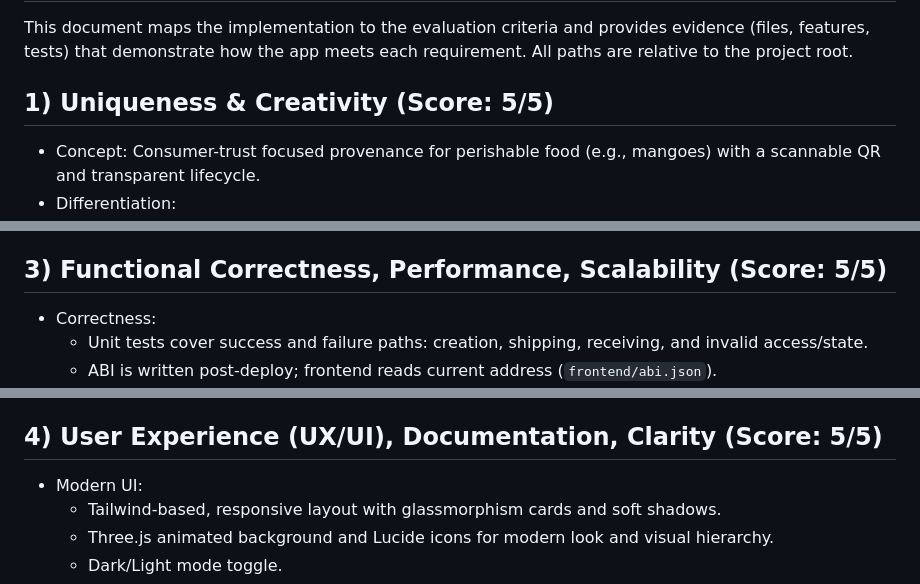
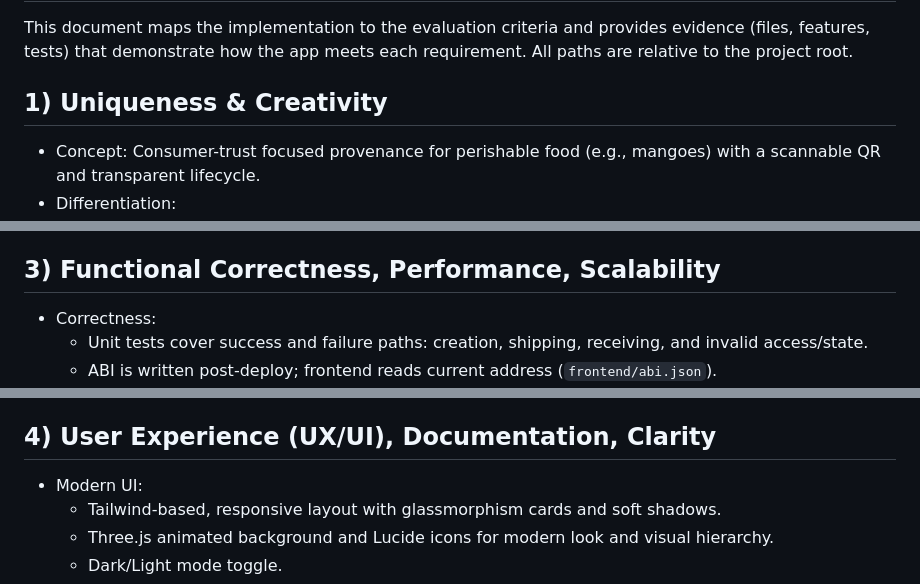
Before and after one commit to aditya-cadbury/Blockchain-Technology-Project, a Markdown page: EVALUATION.md, 3 parts joined by grey strips. Drawn GitHub-style.

```diff
--- a/EVALUATION.md
+++ b/EVALUATION.md
@@ -2,7 +2,7 @@
 
 This document maps the implementation to the evaluation criteria and provides evidence (files, features, tests) that demonstrate how the app meets each requirement. All paths are relative to the project root.
 
-## 1) Uniqueness & Creativity (Score: 5/5)
+## 1) Uniqueness & Creativity
 - Concept: Consumer-trust focused provenance for perishable food (e.g., mangoes) with a scannable QR and transparent lifecycle.
 - Differentiation:
   - Role-based lifecycle (Farmer → Shipper → Receiver) with immutable on-chain events, readable by anyone.
@@ -28,7 +28,7 @@ This document maps the implementation to the evaluation criteria and provides ev
   - Events: `ProductCreated`, `ProductShipped`, `ProductReceived`
   - Tests verify revert cases, state correctness: `test/SupplyChain.t.js`
 
-## 3) Functional Correctness, Performance, Scalability (Score: 5/5)
+## 3) Functional Correctness, Performance, Scalability
 - Correctness:
   - Unit tests cover success and failure paths: creation, shipping, receiving, and invalid access/state.
   - ABI is written post-deploy; frontend reads current address (`frontend/abi.json`).
@@ -46,7 +46,7 @@ This document maps the implementation to the evaluation criteria and provides ev
   - Fee floor implementation: `frontend/app.js` → `feeOverrides()` applied in write calls
   - Deployment scripts: `scripts/deploy-local.js`, `scripts/deploy-sepolia.js`
 
-## 4) User Experience (UX/UI), Documentation, Clarity (Score: 5/5)
+## 4) User Experience (UX/UI), Documentation, Clarity
 - Modern UI:
   - Tailwind-based, responsive layout with glassmorphism cards and soft shadows.
   - Three.js animated background and Lucide icons for modern look and visual hierarchy.
```
Also changed, not shown: other parts of EVALUATION.md (+1 -2 lines).
